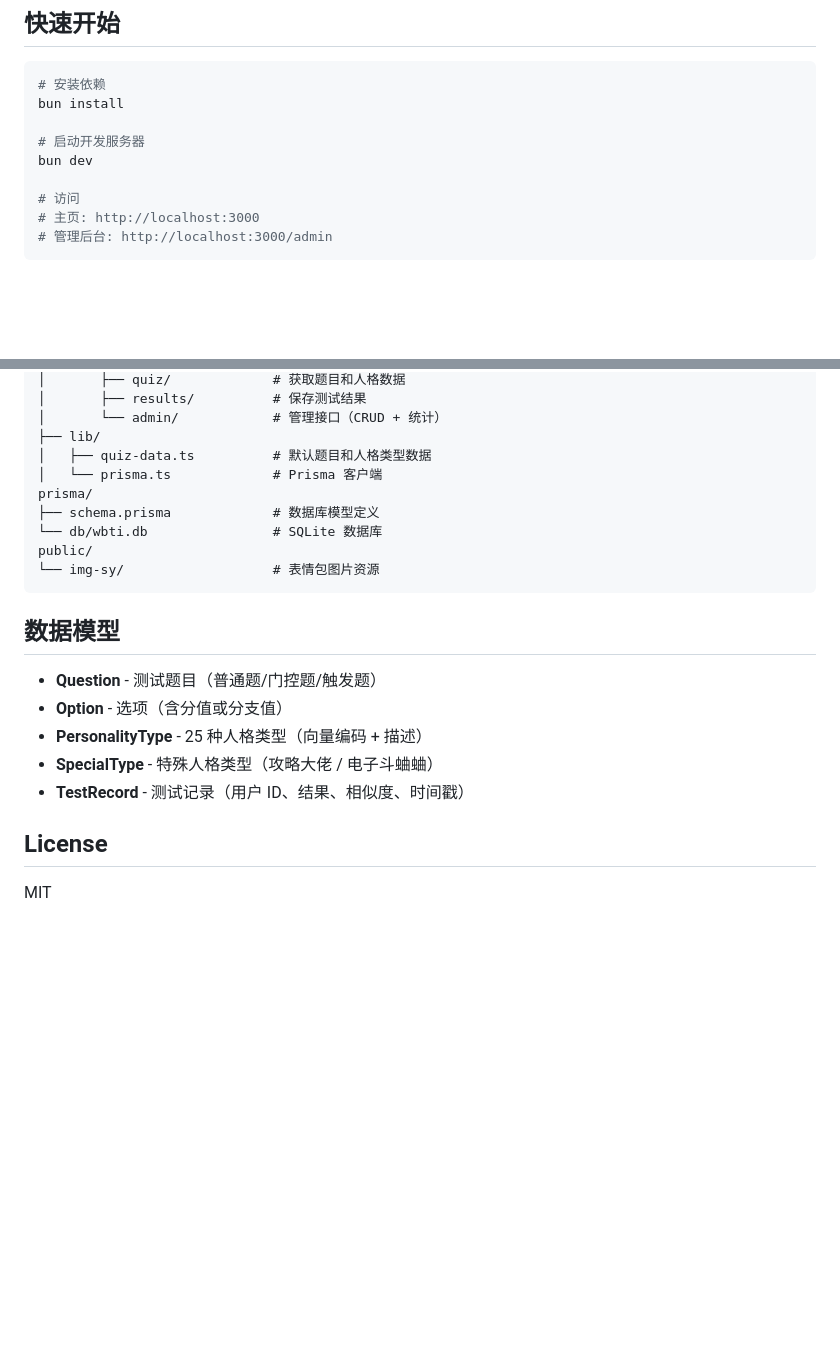
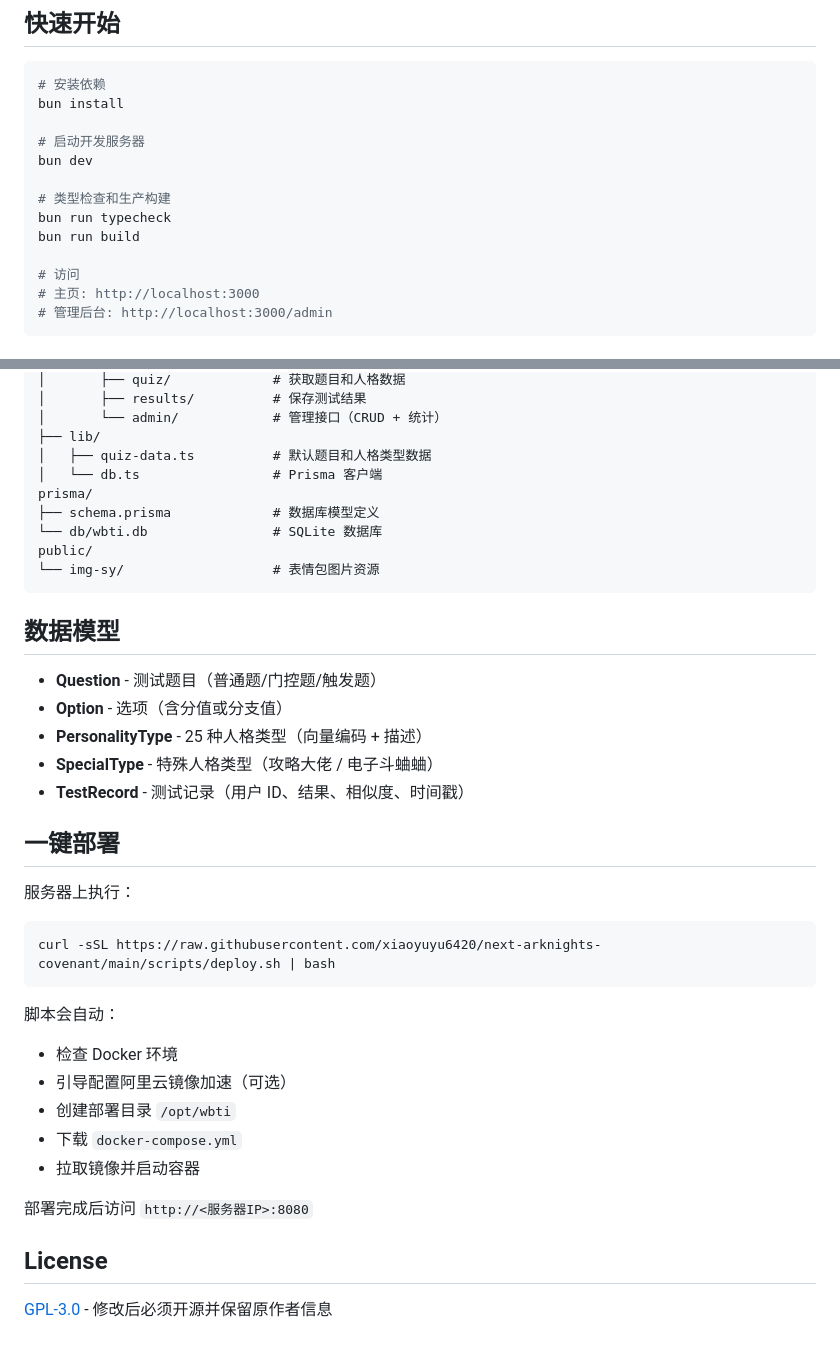
Before and after one commit to xiaoyuyu6420/next-arknights-covenant, a Markdown page: README.md, 2 parts joined by grey strips. Rendered like a GitHub page; blank space fills up the shorter version.

Commit message:
docs: update README with one-click deploy and GPL license

````diff
--- a/README.md
+++ b/README.md
@@ -54,6 +54,10 @@ bun install
 # 启动开发服务器
 bun dev
 
+# 类型检查和生产构建
+bun run typecheck
+bun run build
+
 # 访问
 # 主页: http://localhost:3000
 # 管理后台: http://localhost:3000/admin
@@ -86,7 +90,7 @@ src/
 │       └── admin/            # 管理接口（CRUD + 统计）
 ├── lib/
 │   ├── quiz-data.ts          # 默认题目和人格类型数据
-│   └── prisma.ts             # Prisma 客户端
+│   └── db.ts                 # Prisma 客户端
 prisma/
 ├── schema.prisma             # 数据库模型定义
 └── db/wbti.db                # SQLite 数据库
@@ -102,6 +106,23 @@ public/
 - **SpecialType** - 特殊人格类型（攻略大佬 / 电子斗蛐蛐）
 - **TestRecord** - 测试记录（用户 ID、结果、相似度、时间戳）
 
+## 一键部署
+
+服务器上执行：
+
+```bash
+curl -sSL https://raw.githubusercontent.com/xiaoyuyu6420/next-arknights-covenant/main/scripts/deploy.sh | bash
+```
+
+脚本会自动：
+- 检查 Docker 环境
+- 引导配置阿里云镜像加速（可选）
+- 创建部署目录 `/opt/wbti`
+- 下载 `docker-compose.yml`
+- 拉取镜像并启动容器
+
+部署完成后访问 `http://<服务器IP>:8080`
+
 ## License
 
-MIT
+[GPL-3.0](LICENSE) - 修改后必须开源并保留原作者信息
````
